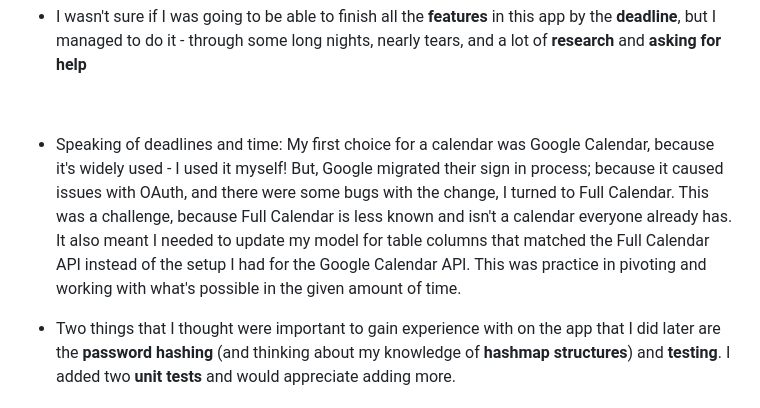
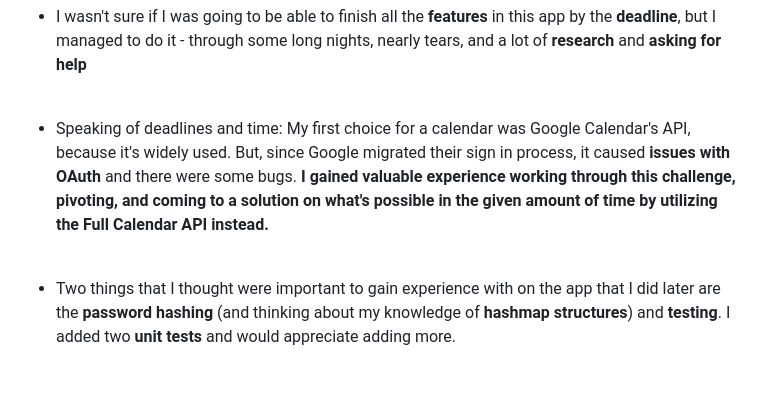
Before and after one commit to LuccaWang1/PetPlanner, a Markdown page: README.md, the part around the change. Rendered like a GitHub page; blank space fills up the shorter version.

Commit message:
Updated README, Challenges and Thoughts section

```diff
--- a/README.md
+++ b/README.md
@@ -361,7 +361,8 @@ All photos have __short condensed titles for efficiency and organization__.
 - I wasn't sure if I was going to be able to finish all the __features__ in this app by the __deadline__, but I managed to do it - through some long nights, nearly tears, and a lot of __research__ and __asking for help__
 <br>
 
-- Speaking of deadlines and time: My first choice for a calendar was Google Calendar, because it's widely used - I used it myself! But, Google migrated their sign in process; because it caused issues with OAuth, and there were some bugs with the change, I turned to Full Calendar. This was a challenge, because Full Calendar is less known and isn't a calendar everyone already has. It also meant I needed to update my model for table columns that matched the Full Calendar API instead of the setup I had for the Google Calendar API. This was practice in pivoting and working with what's possible in the given amount of time.
+- Speaking of deadlines and time: My first choice for a calendar was Google Calendar's API, because it's widely used. But, since Google migrated their sign in process, it caused __issues with OAuth__ and there were some bugs. __I gained valuable experience working through this challenge, pivoting, and coming to a solution on what's possible in the given amount of time by utilizing the Full Calendar API instead.__
+<br>
 
 - Two things that I thought were important to gain experience with on the app that I did later are the __password hashing__ (and thinking about my knowledge of __hashmap structures__) and __testing__. I added two __unit tests__ and would appreciate adding more.
 
```
